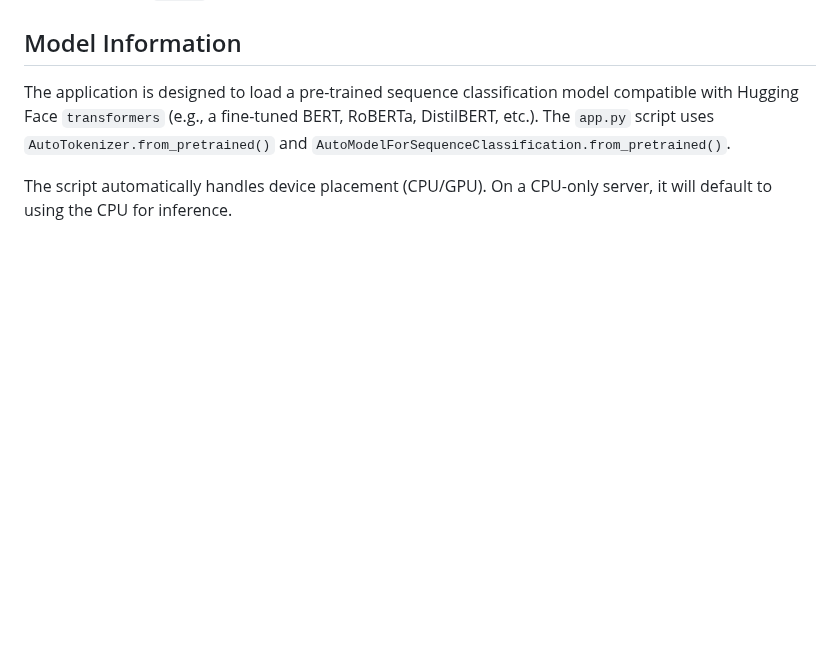
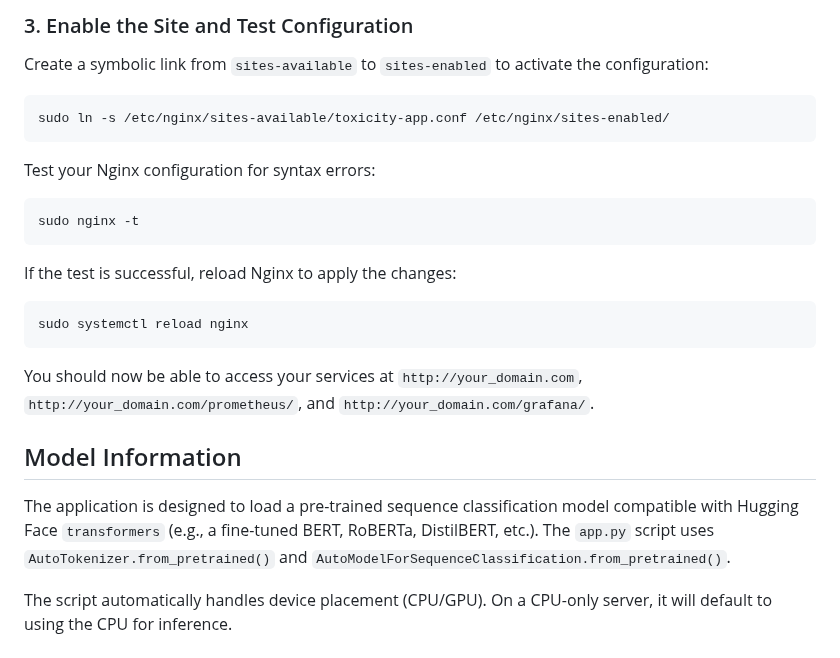
Before and after one commit to AdrianScott/testtrain, a Markdown page: README.md, the part around one of its changes. GitHub-like rendering; blank space fills up the shorter version.

Commit message:
added more readme info on setting up in production etc

````diff
--- a/README.md
+++ b/README.md
@@ -164,3 +240,25 @@ To run the training process yourself:
+### 3. Enable the Site and Test Configuration
+
+Create a symbolic link from `sites-available` to `sites-enabled` to activate the configuration:
+
+```bash
+sudo ln -s /etc/nginx/sites-available/toxicity-app.conf /etc/nginx/sites-enabled/
+```
+
+Test your Nginx configuration for syntax errors:
+
+```bash
+sudo nginx -t
+```
+
+If the test is successful, reload Nginx to apply the changes:
+
+```bash
+sudo systemctl reload nginx
+```
+
+You should now be able to access your services at `http://your_domain.com`, `http://your_domain.com/prometheus/`, and `http://your_domain.com/grafana/`.
+
 ## Model Information
 
 The application is designed to load a pre-trained sequence classification model compatible with Hugging Face `transformers` (e.g., a fine-tuned BERT, RoBERTa, DistilBERT, etc.). The `app.py` script uses `AutoTokenizer.from_pretrained()` and `AutoModelForSequenceClassification.from_pretrained()`.
````
Also changed, not shown: other parts of README.md (+76 -0 lines).
